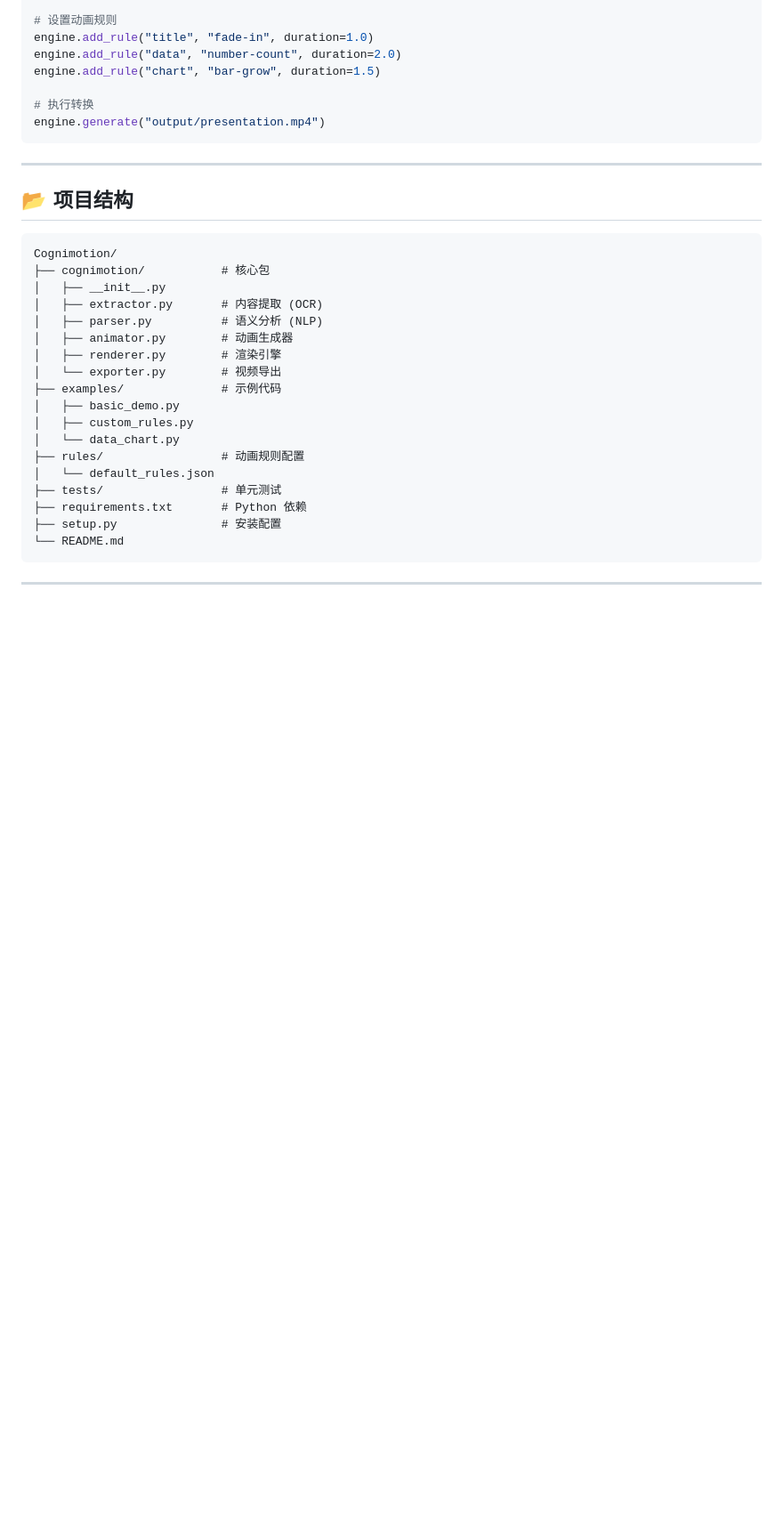
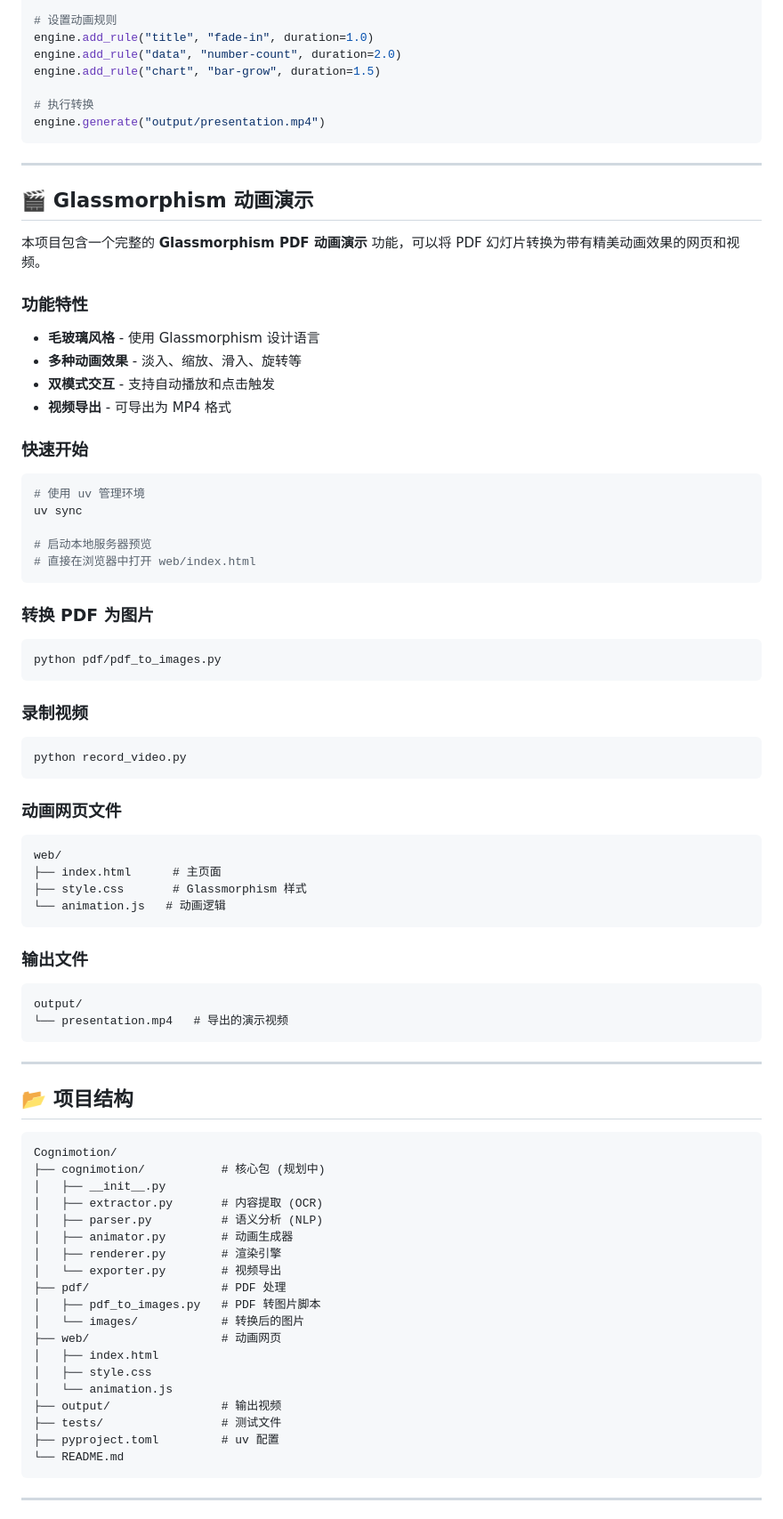
Before and after one commit to panjinhe/Cognimotion, a Markdown page: README.md, the part around one of its changes. Shown at 89% size. Rendered like a GitHub page; blank space fills up the shorter version.

Commit message:
docs: 更新 README，补充 Glassmorphism 功能说明

````diff
--- a/README.md
+++ b/README.md
@@ -126,26 +128,78 @@ engine.generate("output/presentation.mp4")
 
 ---
 
+## 🎬 Glassmorphism 动画演示
+
+本项目包含一个完整的 **Glassmorphism PDF 动画演示** 功能，可以将 PDF 幻灯片转换为带有精美动画效果的网页和视频。
+
+### 功能特性
+
+- **毛玻璃风格** - 使用 Glassmorphism 设计语言
+- **多种动画效果** - 淡入、缩放、滑入、旋转等
+- **双模式交互** - 支持自动播放和点击触发
+- **视频导出** - 可导出为 MP4 格式
+
+### 快速开始
+
+```bash
+# 使用 uv 管理环境
+uv sync
+
+# 启动本地服务器预览
+# 直接在浏览器中打开 web/index.html
+```
+
+### 转换 PDF 为图片
+
+```bash
+python pdf/pdf_to_images.py
+```
+
+### 录制视频
+
+```bash
+python record_video.py
+```
+
+### 动画网页文件
+
+```
+web/
+├── index.html      # 主页面
+├── style.css       # Glassmorphism 样式
+└── animation.js   # 动画逻辑
+```
+
+### 输出文件
+
+```
+output/
+└── presentation.mp4   # 导出的演示视频
+```
+
+---
+
 ## 📂 项目结构
 
 ```
 Cognimotion/
-├── cognimotion/           # 核心包
+├── cognimotion/           # 核心包 (规划中)
 │   ├── __init__.py
 │   ├── extractor.py       # 内容提取 (OCR)
 │   ├── parser.py          # 语义分析 (NLP)
 │   ├── animator.py        # 动画生成器
 │   ├── renderer.py        # 渲染引擎
 │   └── exporter.py        # 视频导出
-├── examples/              # 示例代码
-│   ├── basic_demo.py
-│   ├── custom_rules.py
-│   └── data_chart.py
-├── rules/                 # 动画规则配置
-│   └── default_rules.json
-├── tests/                 # 单元测试
-├── requirements.txt       # Python 依赖
-├── setup.py               # 安装配置
+├── pdf/                   # PDF 处理
+│   ├── pdf_to_images.py   # PDF 转图片脚本
+│   └── images/            # 转换后的图片
+├── web/                   # 动画网页
+│   ├── index.html
+│   ├── style.css
+│   └── animation.js
+├── output/                # 输出视频
+├── tests/                 # 测试文件
+├── pyproject.toml         # uv 配置
 └── README.md
 ```
 
````
Also changed, not shown: other parts of README.md (+6 -4 lines).
